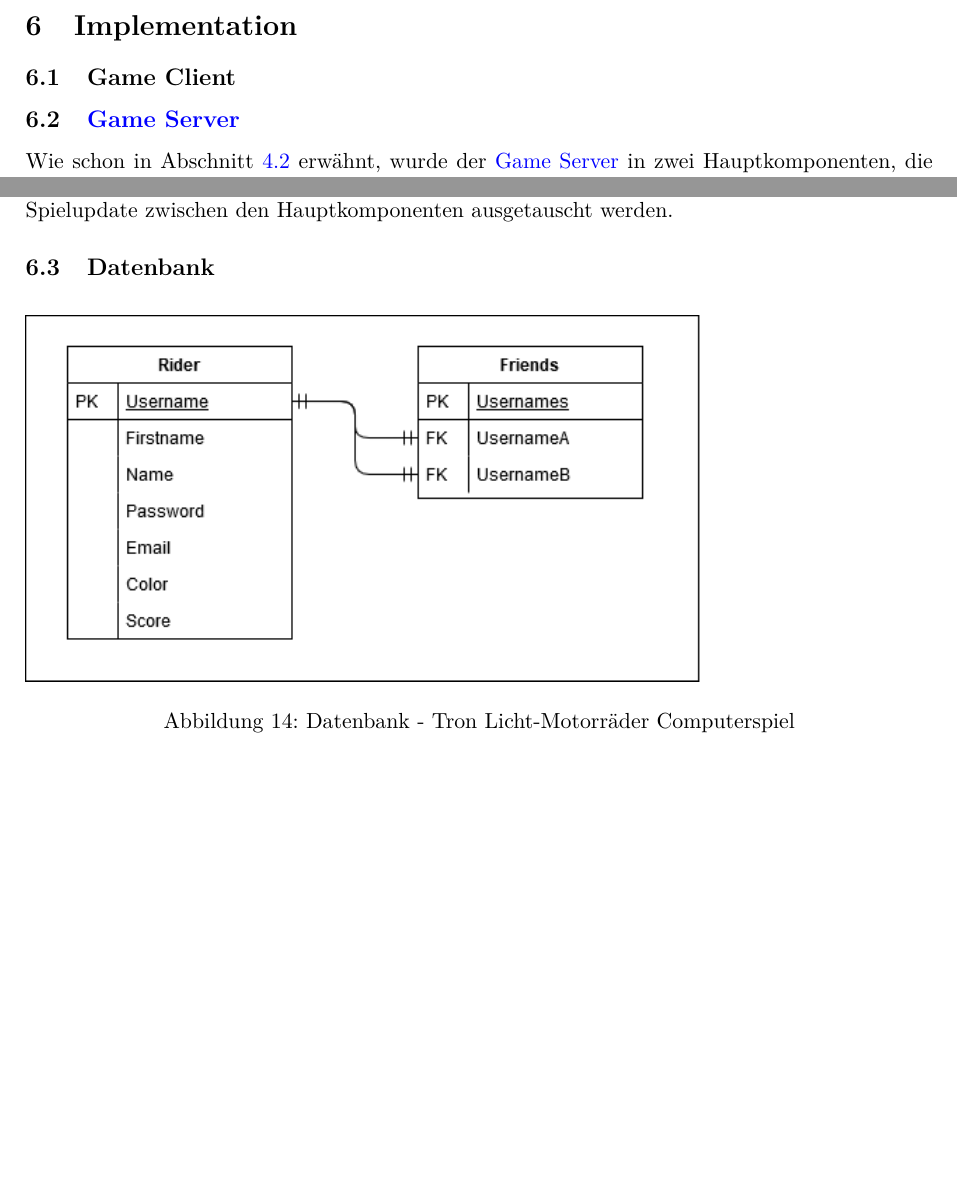
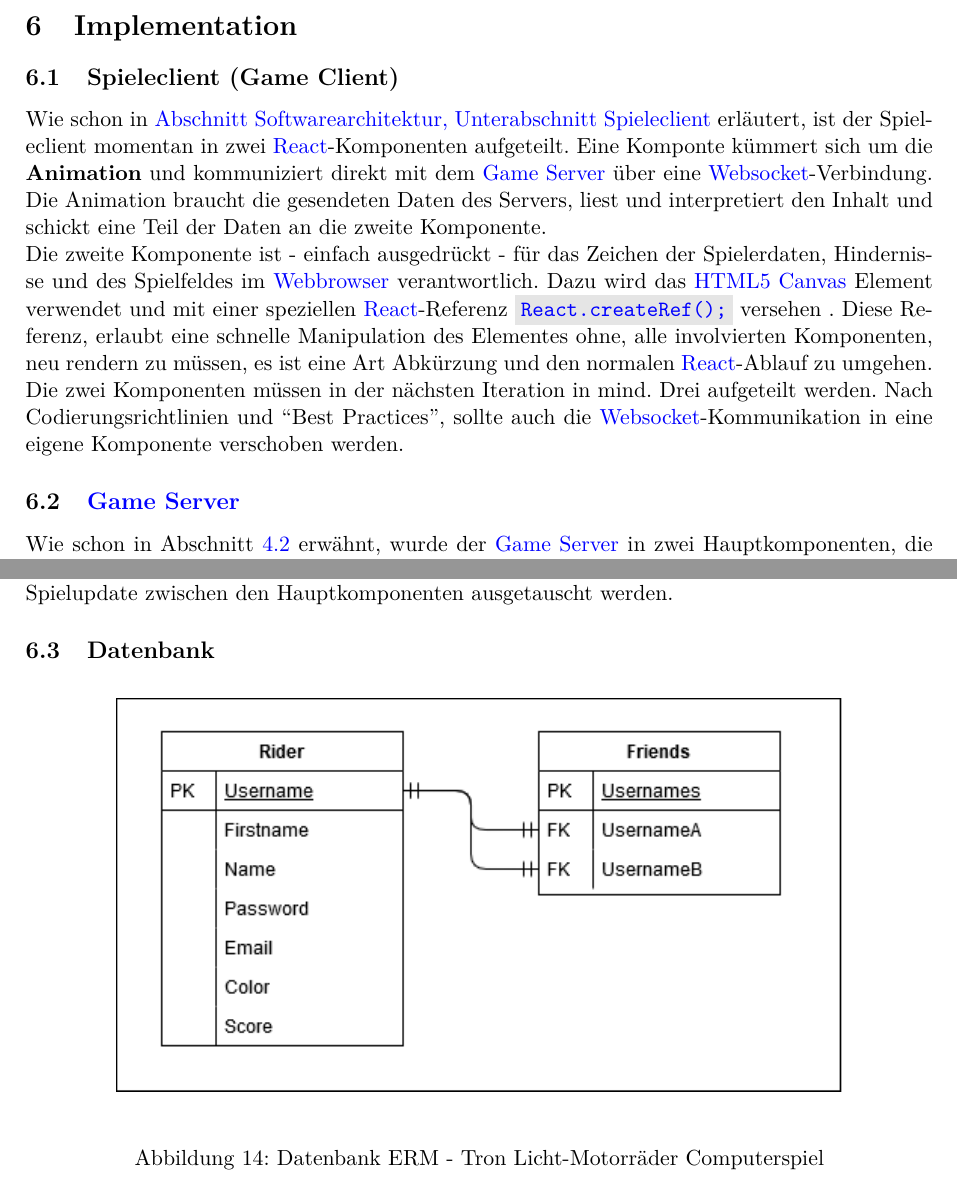
Before and after one commit to 22phuber/tron-light-cycles, a LaTeX document (documents/solution-architecture/solution-architecture.tex): two parts of page 21 of 24 before the commit and two parts of page 21 of 25 after it, joined at a grey line, cut so that both start at the same text, the shorter picture padded with empty space. Compiled offline with pdfLaTeX.

Commit message:
Fixes and Game Client (Integration) added

```diff
--- a/documents/solution-architecture/solution-architecture.tex
+++ b/documents/solution-architecture/solution-architecture.tex
@@ -22,6 +22,8 @@
 \usepackage[most]{tcolorbox}
 \usepackage{enumitem}
 \usepackage{textcomp}
+\usepackage{listings}
+
 
 % Link colors
 \hypersetup{
@@ -451,19 +465,24 @@
 
     \section{Implementation}
 
-    % TODO:
-    \subsection{Game Client}
+    \subsection{Spieleclient (Game Client)}
+    Wie schon in \hyperref[ssec:SoftwarearchitekturGameClient]{Abschnitt Softwarearchitektur, Unterabschnitt Spieleclient} erläutert, ist der Spieleclient momentan in zwei \Gls{React}-Komponenten aufgeteilt. Eine Komponte kümmert sich um die \textbf{Animation} und kommuniziert direkt mit dem \hyperref[ssec:ImplementationGameServer]{Game Server} über eine \Gls{Websocket}-Verbindung. Die Animation braucht die gesendeten Daten des Servers, liest und interpretiert den Inhalt und schickt eine Teil der Daten an die zweite Komponente.\newline
+    Die zweite Komponente ist - einfach ausgedrückt - für das Zeichen der Spielerdaten, Hindernisse und des Spielfeldes im \Gls{Webbrowser} verantwortlich. Dazu wird das \Gls{HTML5 Canvas} Element verwendet und mit einer speziellen \Gls{React}-Referenz \href{https://reactjs.org/docs/refs-and-the-dom.html}{\inlinecode{Java}{React.createRef();}} versehen . Diese Referenz, erlaubt eine schnelle Manipulation des Elementes ohne, alle involvierten  Komponenten, neu rendern zu müssen, es ist eine Art Abkürzung und den normalen \Gls{React}-Ablauf  zu umgehen.\newline
+    Die zwei Komponenten müssen in der nächsten Iteration in mind. Drei aufgeteilt werden. Nach Codierungsrichtlinien und \quotes{Best Practices}, sollte auch die  \Gls{Websocket}-Kommunikation in eine eigene Komponente verschoben werden.
     % TODO:
     \subsection{\Gls{Game Server}}
+    \label{ssec:ImplementationGameServer}
     Wie schon in Abschnitt \ref{SoftwarearchitekturGameServer} erwähnt, wurde der \Gls{Game Server} in zwei Hauptkomponenten, die Geschläfslogik und den Transport aufgeteilt. In der Implementation entsprechen diese Komponenten den Modulen \dq ch.tron.game\dq und \dq ch.tron.transport\dq. Durch die Verwendung von Java 9 Modulen wird eine lose Kopplung gewährleistet. Wie in der Abbildung \ref{fig:GameServerModulDiagramm} zu sehen ist, existieren zwei weitere Module, \dq ch.tron.appmain\dq und \dq ch.tron.middleman\dq. Appmain dient lediglich als Einstiegspunkt für die \Gls{Game Server}-App. Das Modul Middleman wird benötigt, um die Kommunikation zwischen den Modulen Game und Transport zu ermöglichen. Es definiert eine abstrakte Klasse namens InAppMessage und einen Interface namens InAppMessageForwarder. Mit Hilfe von Subklassen von InAppMessage und den Implementationen des InAppMessageForwarders können nun Informationen, wie die Entstehung einer neuen Client-Server-Verbindung oder ein Spielupdate zwischen den Hauptkomponenten ausgetauscht werden.
 
     % TODO:
     \subsection{Datenbank}
     \begin{figure}[H]
-    	\includegraphics[scale=0.7]{figures/erm.png}
-    	\caption{Datenbank - Tron Licht-Motorräder Computerspiel}
+        \centering
+        \makebox[\textwidth][c]{\includegraphics[width=0.8\textwidth]{figures/erm.png}}
+        \caption{Datenbank  ERM - Tron Licht-Motorräder Computerspiel}
+        \label{fig:DatabaseERM}
     \end{figure}
-	Die Datenbank läuft auf MySQL 8.0 und wird in einem Docker-Container realisiert. In der Datenbank befinden sich die registrierten Accounts der Anwender. Zusätzlich werden auch die Freundschaftsbeziehungen zwischen den Spielern gespeichert, damit kann die Anwendung auslesen, wer in welche private \Gls{Lobby} beitreten darf.
+    Die Datenbank läuft auf MySQL 8.0 und wird in einem Docker-Container realisiert. In der Datenbank befinden sich die registrierten Accounts der Anwender. Zusätzlich werden auch die Freundschaftsbeziehungen zwischen den Spielern gespeichert, damit kann die Anwendung auslesen, wer in welche private \Gls{Lobby} beitreten darf.
 
     \section{Projektmanagement}
     Der grobe Ablauf der Arbeiten wird durch die in der Projektskizze erstellten Grobplanung bestimmt. Für die bevorstehenden Iterationen wird die Grobplanung jeweils detailliert ausgearbeitet. Nachfolgend der Iterationsplan Stand M2:
```
Also changed, not shown: documents/solution-architecture/solution-architecture.tex (14 more changed lines).
